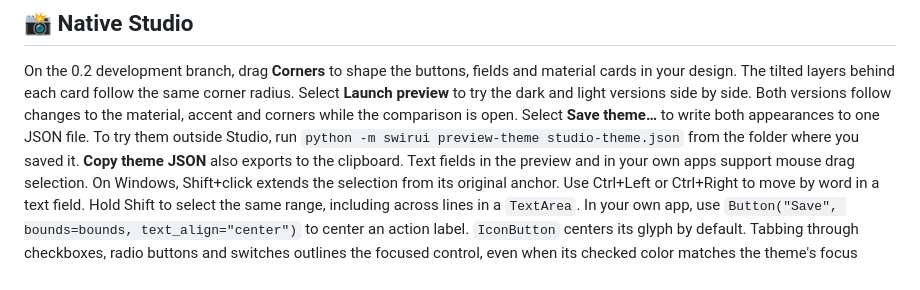
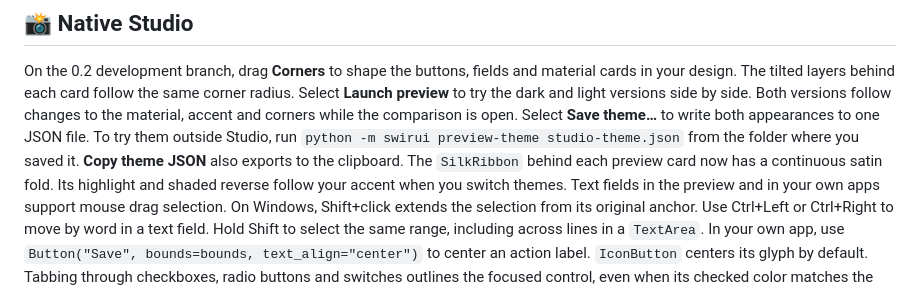
Before and after one commit to Swir/Swirui, a Markdown page: README.md, the part around the change. Rendered like a GitHub page.

Commit message:
Shade SilkRibbon as a continuous folded satin surface

```diff
--- a/README.md
+++ b/README.md
@@ -32,6 +32,8 @@ material, accent and corners while the comparison is open. Select **Save
 theme…** to write both appearances to one JSON file. To try them outside
 Studio, run `python -m swirui preview-theme studio-theme.json` from the
 folder where you saved it. **Copy theme JSON** also exports to the clipboard.
+The `SilkRibbon` behind each preview card now has a continuous satin fold.
+Its highlight and shaded reverse follow your accent when you switch themes.
 Text fields in the preview and in your own apps support mouse drag selection.
 On Windows, Shift+click extends the selection from its original anchor.
 Use Ctrl+Left or Ctrl+Right to move by word in a text field. Hold Shift to
```
Also changed, not shown: docs/development-0.2.md (+6 -1 lines), docs/screenshots/saved-theme-preview.png, docs/screenshots/studio-comparison.png, docs/screenshots/studio-corners.png, 3 other files.
